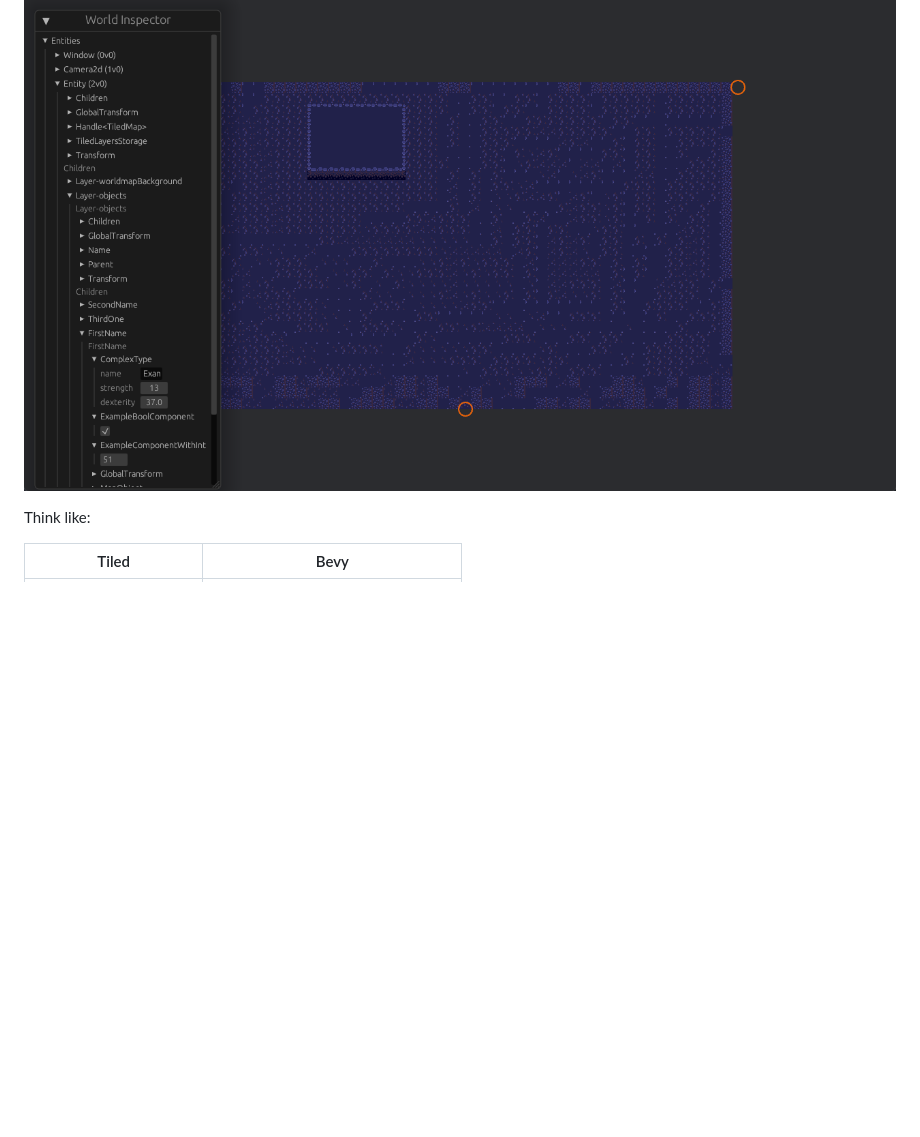
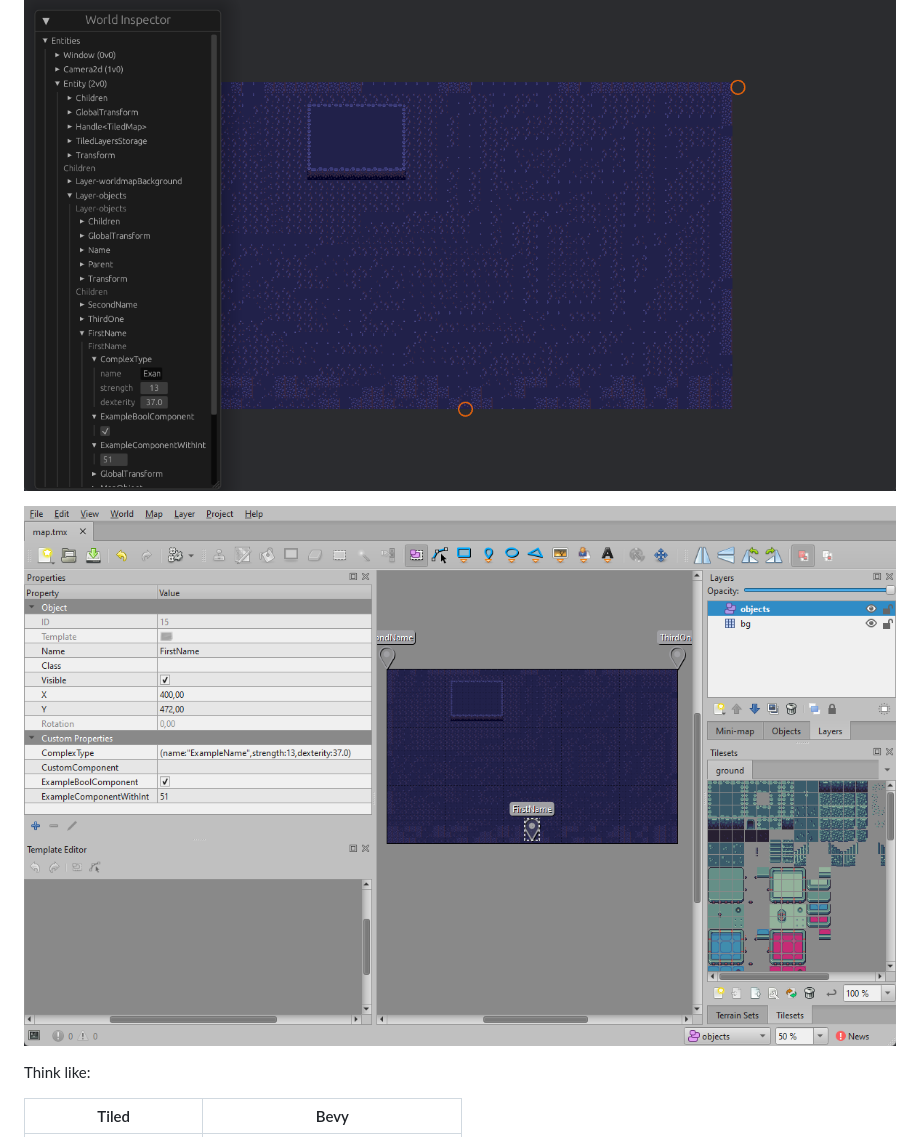
Before and after one commit to Leinnan/bevy_tiled_blueprints, a Markdown page: README.md, the part around the change. GitHub-like rendering; pictures changed too: simple_example_tiled.png (added); blank space fills up the shorter version.

Commit message:
Tiled example

```diff
--- a/README.md
+++ b/README.md
@@ -3,6 +3,8 @@
 Ability to read properties from Tiled maps objects straight into Bevy Engine.
 
 ![simple example](simple_example.png)
+
+![Tiled example](simple_example_tiled.png)
 
 Think like:
 
```
Also changed, not shown: 2 other files.
